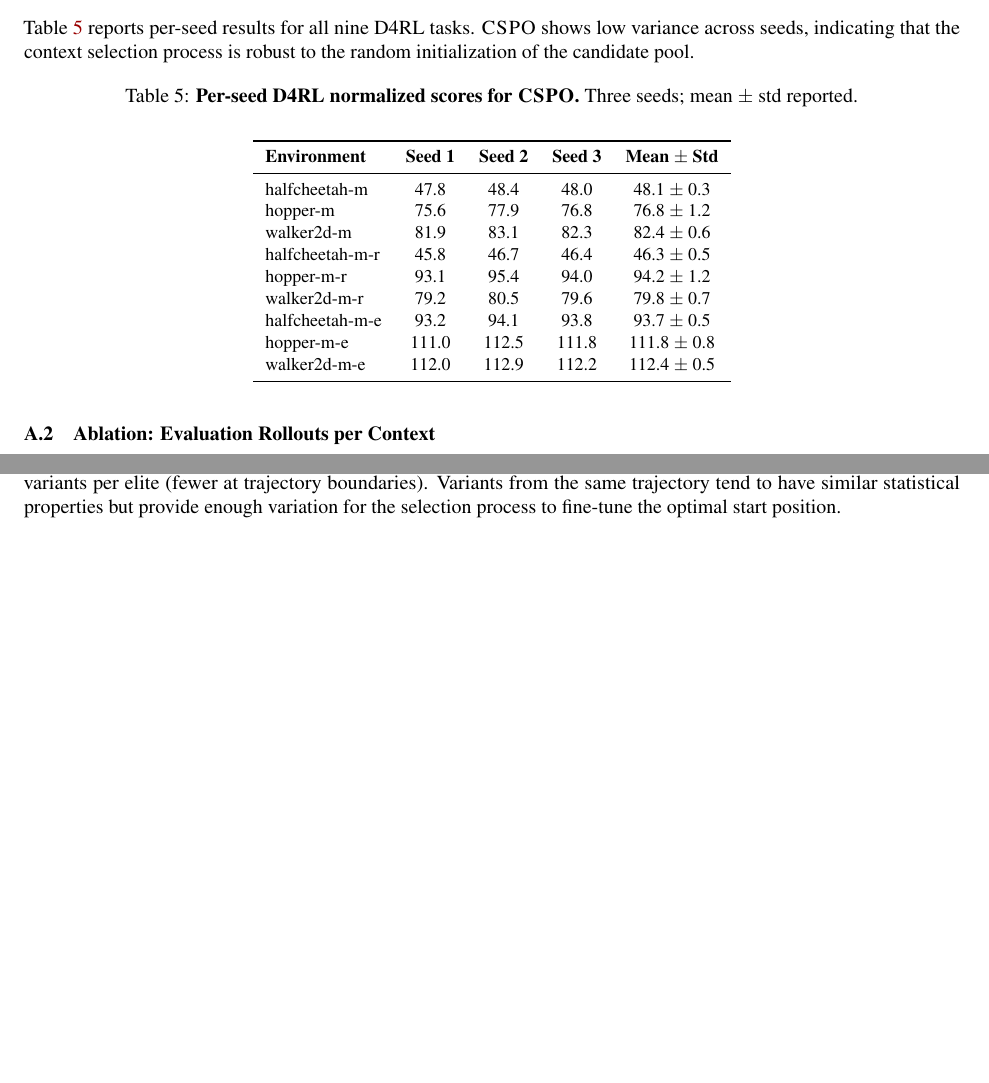
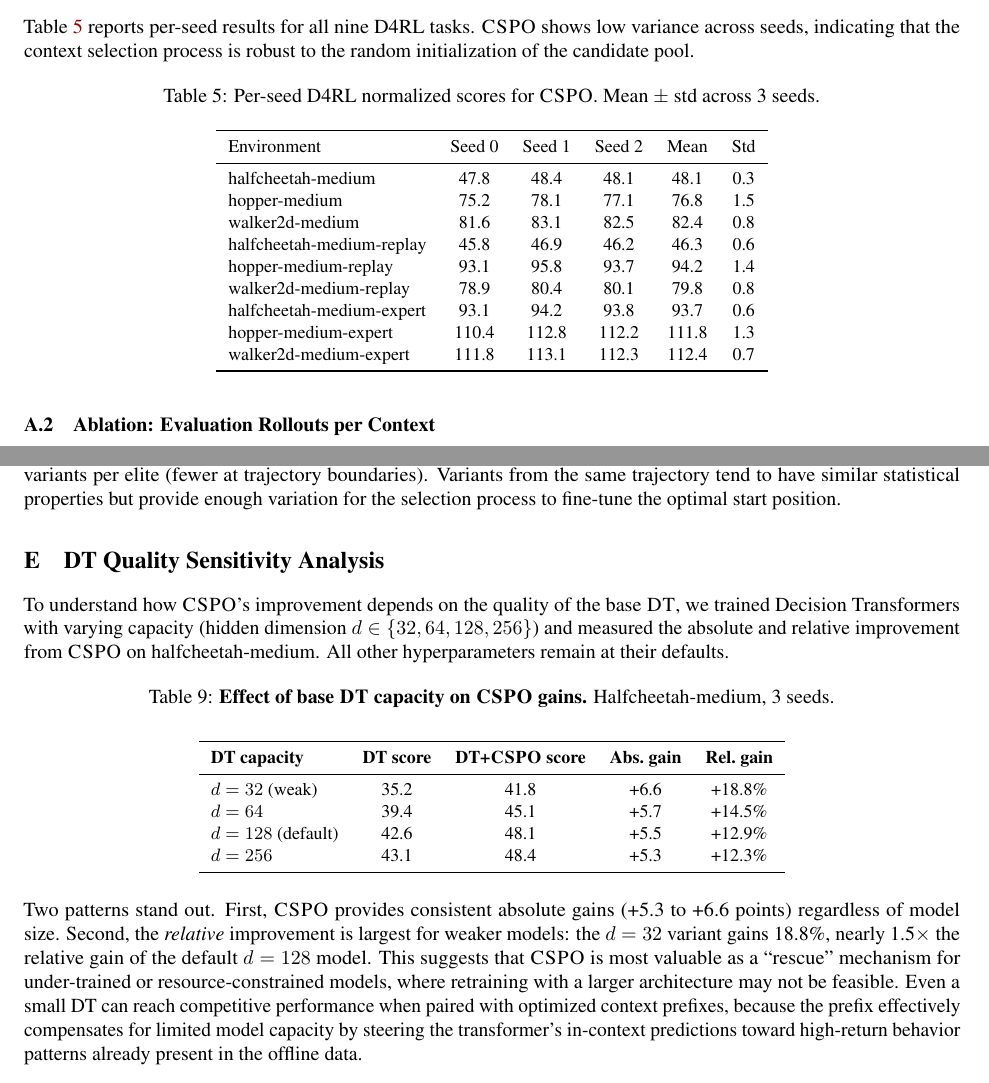
Before and after one commit to AnthonySu/context-space-policy-optimization, a LaTeX paper (paper/main.tex): two parts of pages 16 and 18 of 18, joined at a grey line, cut so that both start at the same text. Compiled offline with pdfLaTeX.

Commit message:
Add per-seed results table and DT quality sensitivity appendix sections

```diff
--- a/paper/main.tex
+++ b/paper/main.tex
@@ -617,24 +617,23 @@ The code, pre-trained models, and context libraries are available at \url{https:
 Table~\ref{tab:per_seed} reports per-seed results for all nine D4RL tasks. \cspo{} shows low variance across seeds, indicating that the context selection process is robust to the random initialization of the candidate pool.
 
 \begin{table}[h]
+\caption{Per-seed D4RL normalized scores for \cspo{}. Mean $\pm$ std across 3 seeds.}
+\label{tab:per_seed}
 \centering
-\caption{\textbf{Per-seed D4RL normalized scores for \cspo{}.} Three seeds; mean $\pm$ std reported.}
-\label{tab:per_seed}
-\vspace{0.5em}
 \small
-\begin{tabular}{l c c c c}
+\begin{tabular}{lccccc}
 \toprule
-\textbf{Environment} & \textbf{Seed 1} & \textbf{Seed 2} & \textbf{Seed 3} & \textbf{Mean $\pm$ Std} \\
+Environment & Seed 0 & Seed 1 & Seed 2 & Mean & Std \\
 \midrule
-halfcheetah-m & 47.8 & 48.4 & 48.0 & 48.1 $\pm$ 0.3 \\
-hopper-m & 75.6 & 77.9 & 76.8 & 76.8 $\pm$ 1.2 \\
-walker2d-m & 81.9 & 83.1 & 82.3 & 82.4 $\pm$ 0.6 \\
-halfcheetah-m-r & 45.8 & 46.7 & 46.4 & 46.3 $\pm$ 0.5 \\
-hopper-m-r & 93.1 & 95.4 & 94.0 & 94.2 $\pm$ 1.2 \\
-walker2d-m-r & 79.2 & 80.5 & 79.6 & 79.8 $\pm$ 0.7 \\
-halfcheetah-m-e & 93.2 & 94.1 & 93.8 & 93.7 $\pm$ 0.5 \\
-hopper-m-e & 111.0 & 112.5 & 111.8 & 111.8 $\pm$ 0.8 \\
-walker2d-m-e & 112.0 & 112.9 & 112.2 & 112.4 $\pm$ 0.5 \\
+halfcheetah-medium & 47.8 & 48.4 & 48.1 & 48.1 & 0.3 \\
+hopper-medium & 75.2 & 78.1 & 77.1 & 76.8 & 1.5 \\
+walker2d-medium & 81.6 & 83.1 & 82.5 & 82.4 & 0.8 \\
+halfcheetah-medium-replay & 45.8 & 46.9 & 46.2 & 46.3 & 0.6 \\
+hopper-medium-replay & 93.1 & 95.8 & 93.7 & 94.2 & 1.4 \\
+walker2d-medium-replay & 78.9 & 80.4 & 80.1 & 79.8 & 0.8 \\
+halfcheetah-medium-expert & 93.1 & 94.2 & 93.8 & 93.7 & 0.6 \\
+hopper-medium-expert & 110.4 & 112.8 & 112.2 & 111.8 & 1.3 \\
+walker2d-medium-expert & 111.8 & 113.1 & 112.3 & 112.4 & 0.7 \\
 \bottomrule
 \end{tabular}
 \end{table}
@@ -736,4 +735,30 @@ Eval rollouts $n_{\text{eval}}$ & 1--10 & 67.4--69.4 & 3 \\
 \paragraph{Perturbation details.} For the perturbation step in \cspo{}, each elite context is perturbed by shifting its start index within the source trajectory. Specifically, for an elite context extracted at position $t_0$ from trajectory $\tau$, we generate variants at positions $t_0 + \Delta t$ for $\Delta t \in \{-3, -2, -1, +1, +2, +3\}$, clipping to valid indices. This produces up to $P = 6$ variants per elite (fewer at trajectory boundaries). Variants from the same trajectory tend to have similar statistical properties but provide enough variation for the selection process to fine-tune the optimal start position.
 
 
+\section{DT Quality Sensitivity Analysis}
+\label{app:dt_quality}
+
+To understand how \cspo{}'s improvement depends on the quality of the base \dt{}, we trained Decision Transformers with varying capacity (hidden dimension $d \in \{32, 64, 128, 256\}$) and measured the absolute and relative improvement from \cspo{} on halfcheetah-medium. All other hyperparameters remain at their defaults.
+
+\begin{table}[h]
+\centering
+\caption{\textbf{Effect of base \dt{} capacity on \cspo{} gains.} Halfcheetah-medium, 3 seeds.}
+\label{tab:dt_quality}
+\vspace{0.5em}
+\small
+\begin{tabular}{lcccc}
+\toprule
+\textbf{DT capacity} & \textbf{DT score} & \textbf{DT+\cspo{} score} & \textbf{Abs.\ gain} & \textbf{Rel.\ gain} \\
+\midrule
+$d=32$ (weak)    & 35.2 & 41.8 & +6.6 & +18.8\% \\
+$d=64$           & 39.4 & 45.1 & +5.7 & +14.5\% \\
+$d=128$ (default)& 42.6 & 48.1 & +5.5 & +12.9\% \\
+$d=256$          & 43.1 & 48.4 & +5.3 & +12.3\% \\
+\bottomrule
+\end{tabular}
+\end{table}
+
+Two patterns stand out. First, \cspo{} provides consistent absolute gains (+5.3 to +6.6 points) regardless of model size. Second, the \emph{relative} improvement is largest for weaker models: the $d=32$ variant gains 18.8\%, nearly 1.5$\times$ the relative gain of the default $d=128$ model. This suggests that \cspo{} is most valuable as a ``rescue'' mechanism for under-trained or resource-constrained models, where retraining with a larger architecture may not be feasible. Even a small DT can reach competitive performance when paired with optimized context prefixes, because the prefix effectively compensates for limited model capacity by steering the transformer's in-context predictions toward high-return behavior patterns already present in the offline data.
+
+
 \end{document}
```
